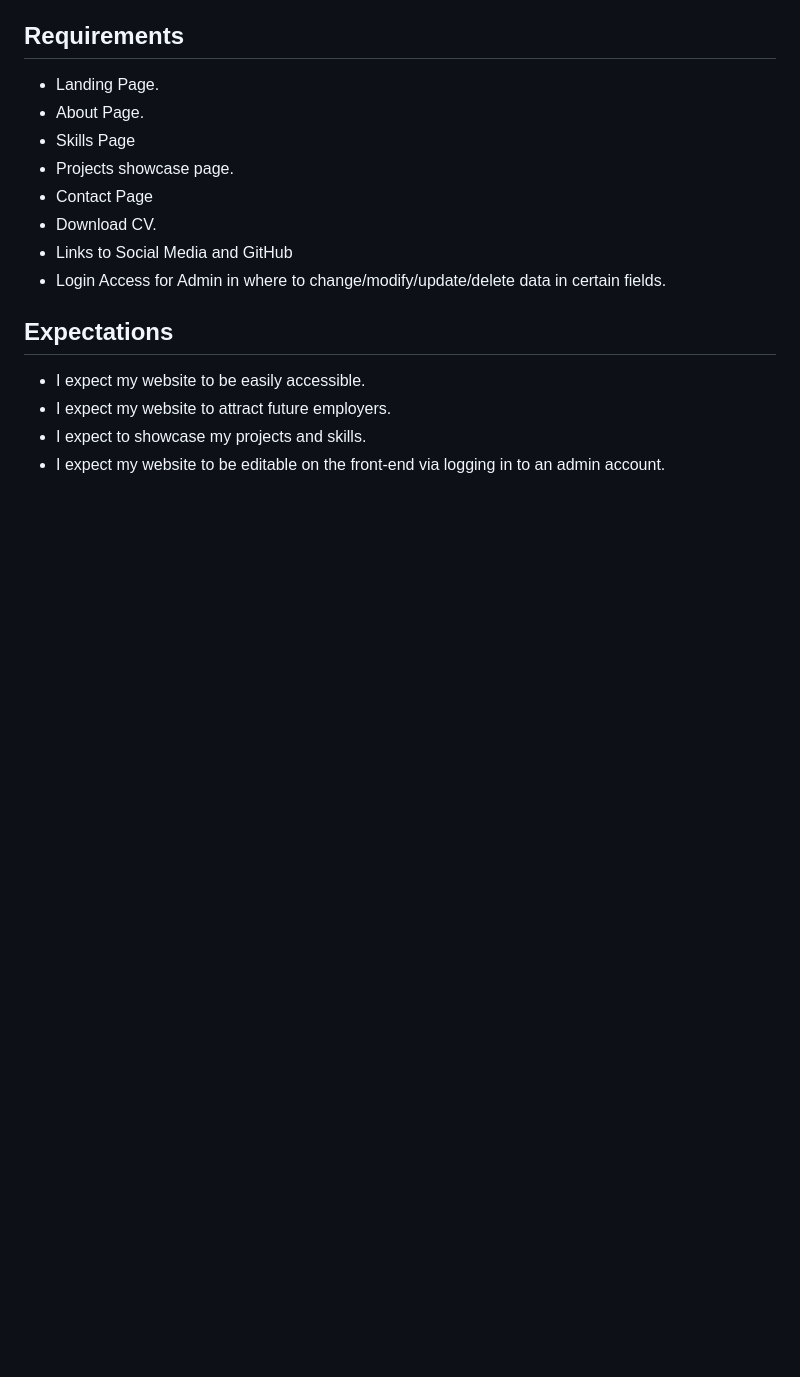
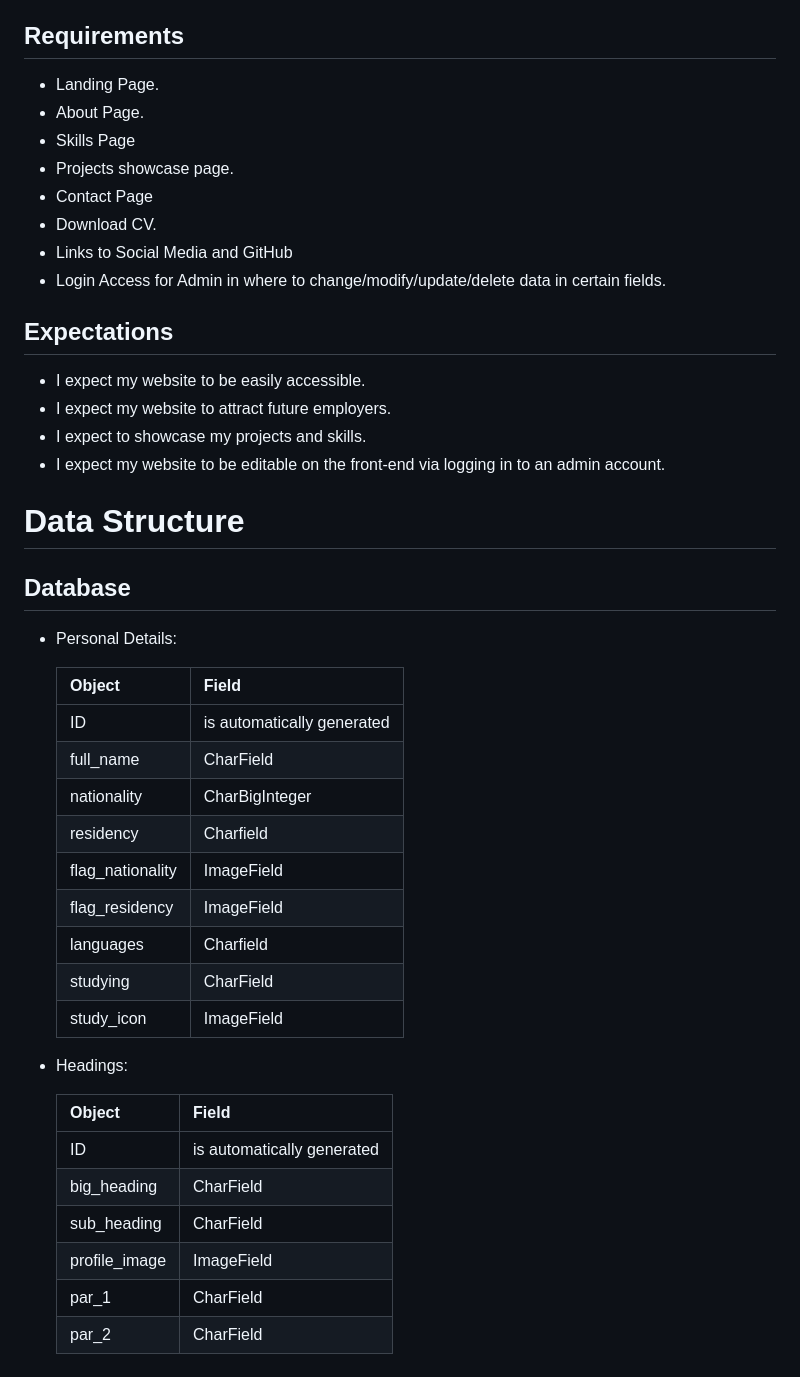
Before and after one commit to Aron-M/My-Portfolio, a Markdown page: README.md, the part around the change. Rendered like a GitHub page; blank space fills up the shorter version.

Commit message:
Adding 'Data Structure' Section to README

```diff
--- a/README.md
+++ b/README.md
@@ -76,3 +76,33 @@ This webpage aims to serve as an informational web application to showcase perso
 - I expect my website to attract future employers.
 - I expect to showcase my projects and skills.
 - I expect my website to be editable on the front-end via logging in to an admin account.
+
+
+# Data Structure
+
+## Database
+
+- Personal Details:
+
+    | Object | Field |
+    |---|---|
+    | ID | is automatically generated |
+    | full_name | CharField |
+    | nationality | CharBigInteger |
+    | residency | Charfield |
+    | flag_nationality | ImageField |
+    | flag_residency | ImageField |
+    | languages | Charfield |
+    | studying | CharField |
+    | study_icon | ImageField |
+
+- Headings:
+
+    | Object | Field |
+    |---|---|
+    |  ID | is automatically generated |
+    | big_heading | CharField |
+    | sub_heading | CharField |
+    | profile_image | ImageField |
+    | par_1 | CharField |
+    | par_2 | CharField |
```
